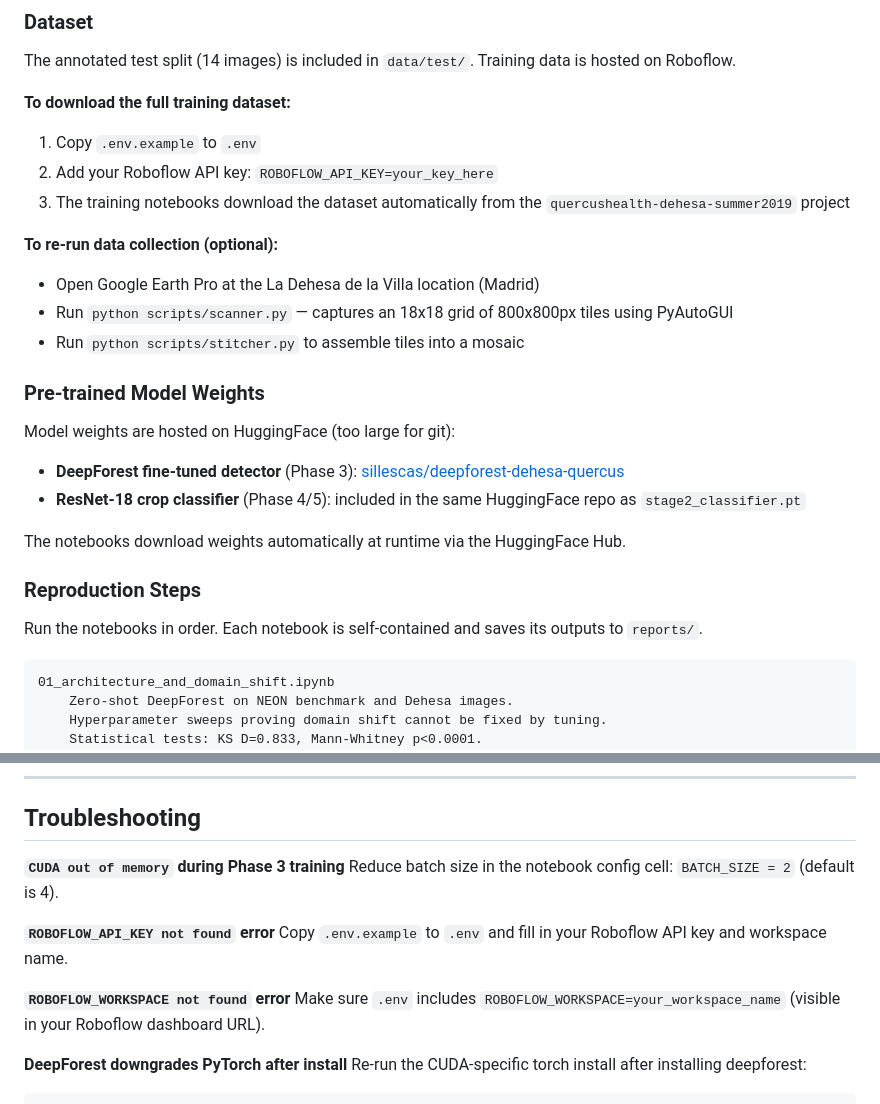
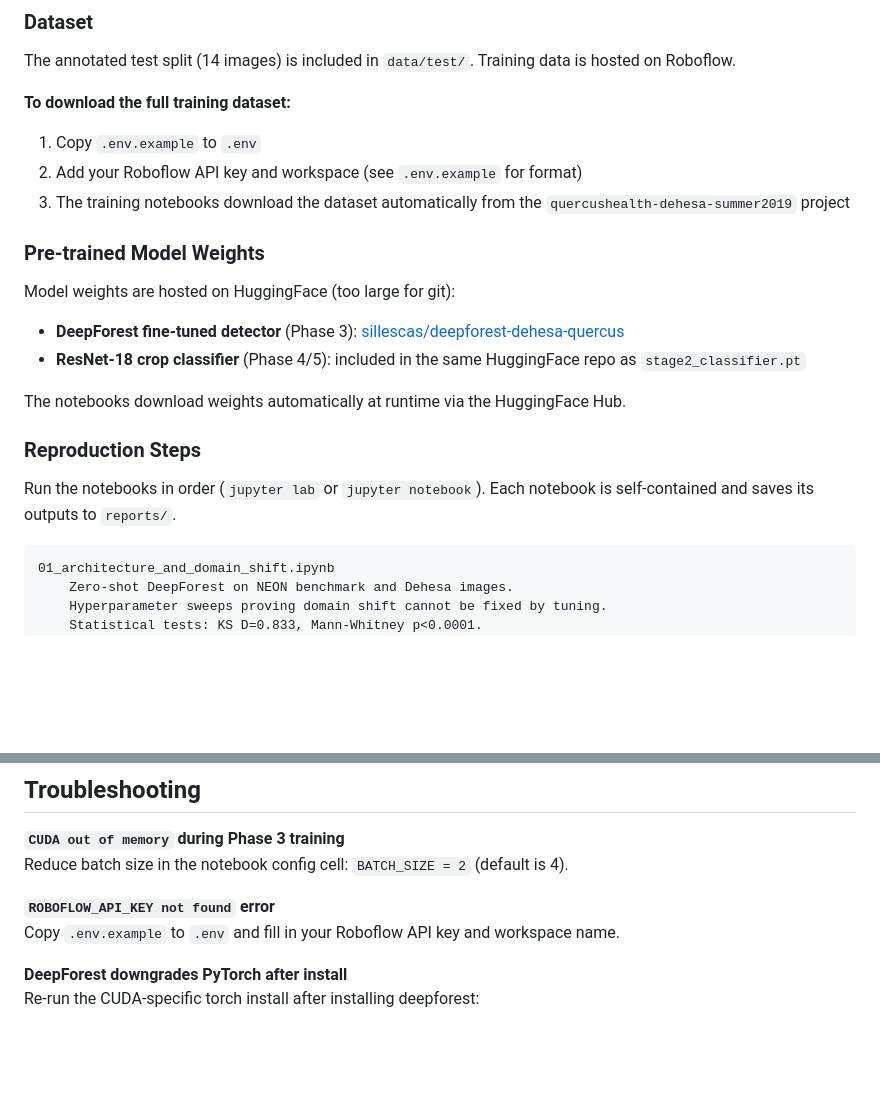
Before and after one commit to sergioillescascabiro/QuercusHealth-Public, a Markdown page: README.md, 2 parts joined by grey strips. Rendered like a GitHub page; blank space fills up the shorter version.

````diff
--- a/README.md
+++ b/README.md
@@ -96,13 +132,8 @@ The annotated test split (14 images) is included in `data/test/`. Training data
 
 **To download the full training dataset:**
 1. Copy `.env.example` to `.env`
-2. Add your Roboflow API key: `ROBOFLOW_API_KEY=your_key_here`
+2. Add your Roboflow API key and workspace (see `.env.example` for format)
 3. The training notebooks download the dataset automatically from the `quercushealth-dehesa-summer2019` project
-
-**To re-run data collection (optional):**
-- Open Google Earth Pro at the La Dehesa de la Villa location (Madrid)
-- Run `python scripts/scanner.py` — captures an 18x18 grid of 800x800px tiles using PyAutoGUI
-- Run `python scripts/stitcher.py` to assemble tiles into a mosaic
 
 ### Pre-trained Model Weights
 
@@ -115,7 +146,7 @@ The notebooks download weights automatically at runtime via the HuggingFace Hub.
 
 ### Reproduction Steps
 
-Run the notebooks in order. Each notebook is self-contained and saves its outputs to `reports/`.
+Run the notebooks in order (`jupyter lab` or `jupyter notebook`). Each notebook is self-contained and saves its outputs to `reports/`.
 
 ```
 01_architecture_and_domain_shift.ipynb
@@ -175,9 +206,6 @@ Reduce batch size in the notebook config cell: `BATCH_SIZE = 2` (default is 4).
 **`ROBOFLOW_API_KEY not found` error**
 Copy `.env.example` to `.env` and fill in your Roboflow API key and workspace name.
 
-**`ROBOFLOW_WORKSPACE not found` error**
-Make sure `.env` includes `ROBOFLOW_WORKSPACE=your_workspace_name` (visible in your Roboflow dashboard URL).
-
 **DeepForest downgrades PyTorch after install**
 Re-run the CUDA-specific torch install after installing deepforest:
 ```bash
````
Also changed, not shown: other parts of README.md (+42 -6 lines).
